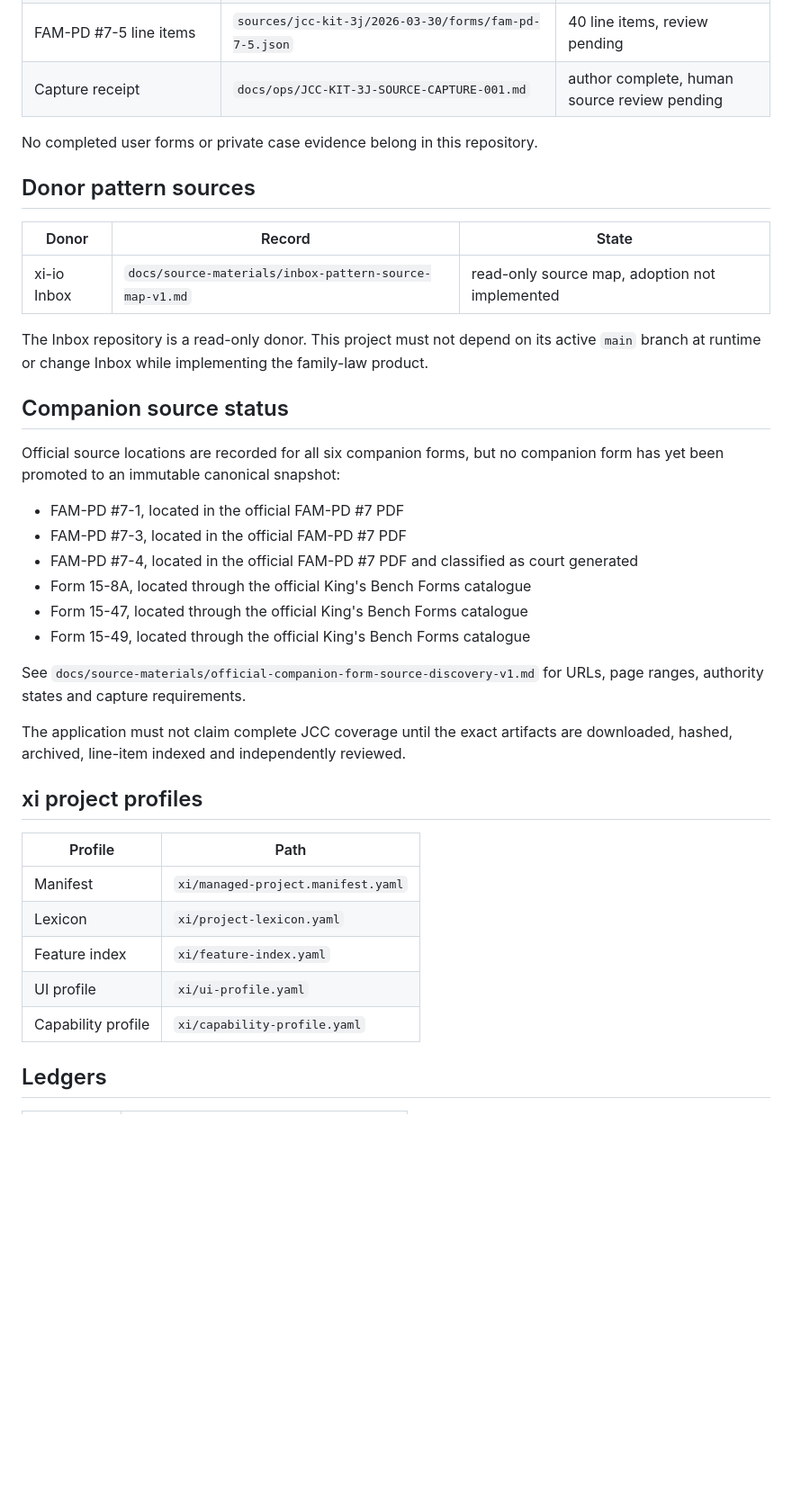
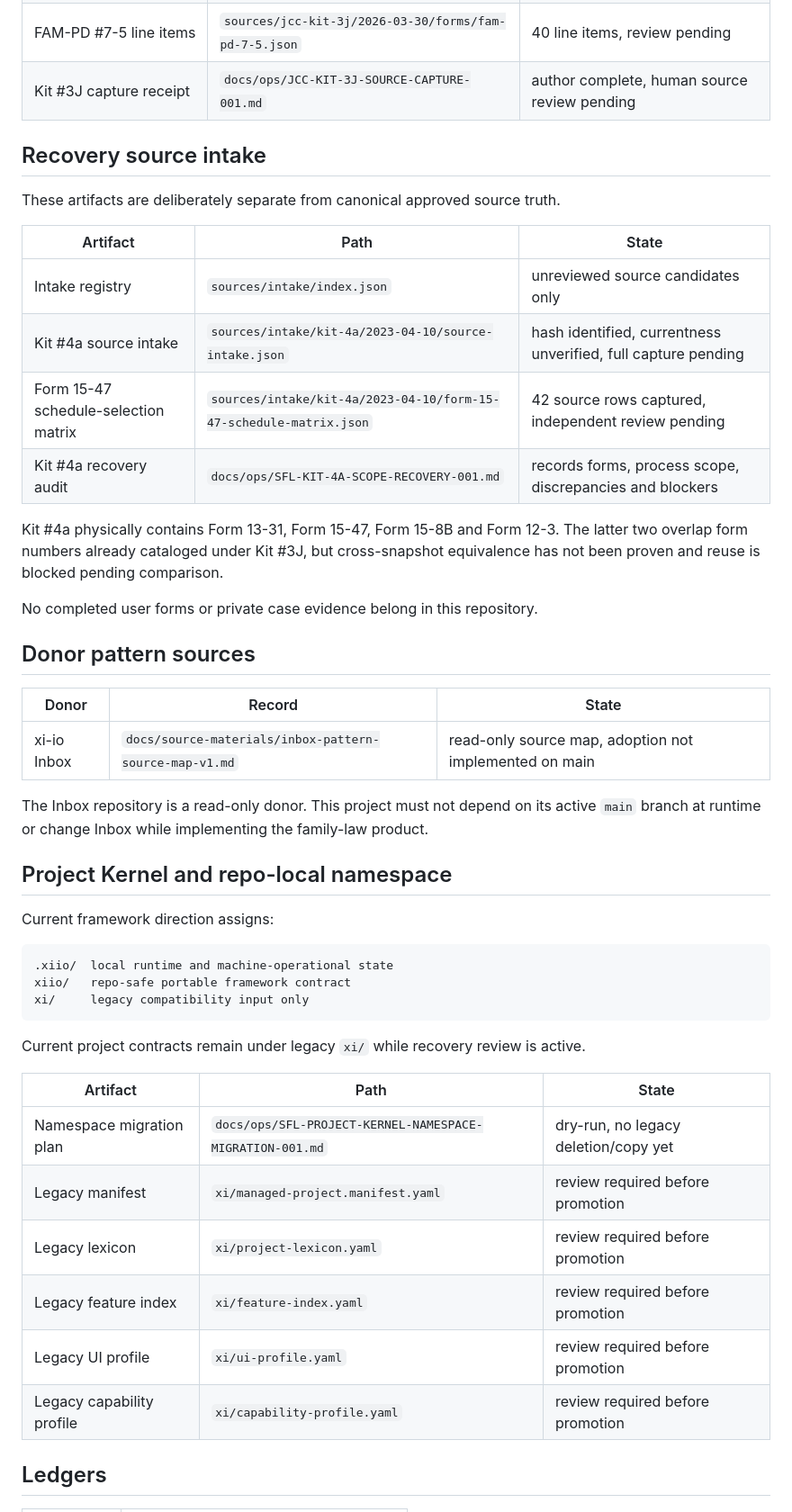
Before and after one commit to Vado42-chris/xi-io-Sask-Family-Law-Self-Help, a Markdown page: docs/INDEX.md, the part around one of its changes. Shown at 90% size. Drawn GitHub-style; blank space fills up the shorter version.

````diff
--- a/docs/INDEX.md
+++ b/docs/INDEX.md
@@ -59,7 +64,20 @@ Project: `sask_family_law_self_help`
 | Form 15-8B line items | `sources/jcc-kit-3j/2026-03-30/forms/form-15-8b.json` | 54 line items, review pending |
 | Form 12-3 line items | `sources/jcc-kit-3j/2026-03-30/forms/form-12-3.json` | 27 line items, review pending |
 | FAM-PD #7-5 line items | `sources/jcc-kit-3j/2026-03-30/forms/fam-pd-7-5.json` | 40 line items, review pending |
-| Capture receipt | `docs/ops/JCC-KIT-3J-SOURCE-CAPTURE-001.md` | author complete, human source review pending |
+| Kit #3J capture receipt | `docs/ops/JCC-KIT-3J-SOURCE-CAPTURE-001.md` | author complete, human source review pending |
+
+## Recovery source intake
+
+These artifacts are deliberately separate from canonical approved source truth.
+
+| Artifact | Path | State |
+|---|---|---|
+| Intake registry | `sources/intake/index.json` | unreviewed source candidates only |
+| Kit #4a source intake | `sources/intake/kit-4a/2023-04-10/source-intake.json` | hash identified, currentness unverified, full capture pending |
+| Form 15-47 schedule-selection matrix | `sources/intake/kit-4a/2023-04-10/form-15-47-schedule-matrix.json` | 42 source rows captured, independent review pending |
+| Kit #4a recovery audit | `docs/ops/SFL-KIT-4A-SCOPE-RECOVERY-001.md` | records forms, process scope, discrepancies and blockers |
+
+Kit #4a physically contains Form 13-31, Form 15-47, Form 15-8B and Form 12-3. The latter two overlap form numbers already cataloged under Kit #3J, but cross-snapshot equivalence has not been proven and reuse is blocked pending comparison.
 
 No completed user forms or private case evidence belong in this repository.
 
@@ -67,34 +85,30 @@ No completed user forms or private case evidence belong in this repository.
 
 | Donor | Record | State |
 |---|---|---|
-| xi-io Inbox | `docs/source-materials/inbox-pattern-source-map-v1.md` | read-only source map, adoption not implemented |
+| xi-io Inbox | `docs/source-materials/inbox-pattern-source-map-v1.md` | read-only source map, adoption not implemented on main |
 
 The Inbox repository is a read-only donor. This project must not depend on its active `main` branch at runtime or change Inbox while implementing the family-law product.
 
-## Companion source status
+## Project Kernel and repo-local namespace
 
-Official source locations are recorded for all six companion forms, but no companion form has yet been promoted to an immutable canonical snapshot:
+Current framework direction assigns:
 
-- FAM-PD #7-1, located in the official FAM-PD #7 PDF
-- FAM-PD #7-3, located in the official FAM-PD #7 PDF
-- FAM-PD #7-4, located in the official FAM-PD #7 PDF and classified as court generated
-- Form 15-8A, located through the official King's Bench Forms catalogue
-- Form 15-47, located through the official King's Bench Forms catalogue
-- Form 15-49, located through the official King's Bench Forms catalogue
+```text
+.xiio/  local runtime and machine-operational state
+xiio/   repo-safe portable framework contract
+xi/     legacy compatibility input only
+```
 
-See `docs/source-materials/official-companion-form-source-discovery-v1.md` for URLs, page ranges, authority states and capture requirements.
+Current project contracts remain under legacy `xi/` while recovery review is active.
 
-The application must not claim complete JCC coverage until the exact artifacts are downloaded, hashed, archived, line-item indexed and independently reviewed.
-
-## xi project profiles
-
-| Profile | Path |
-|---|---|
-| Manifest | `xi/managed-project.manifest.yaml` |
-| Lexicon | `xi/project-lexicon.yaml` |
-| Feature index | `xi/feature-index.yaml` |
-| UI profile | `xi/ui-profile.yaml` |
-| Capability profile | `xi/capability-profile.yaml` |
+| Artifact | Path | State |
+|---|---|---|
+| Namespace migration plan | `docs/ops/SFL-PROJECT-KERNEL-NAMESPACE-MIGRATION-001.md` | dry-run, no legacy deletion/copy yet |
+| Legacy manifest | `xi/managed-project.manifest.yaml` | review required before promotion |
+| Legacy lexicon | `xi/project-lexicon.yaml` | review required before promotion |
+| Legacy feature index | `xi/feature-index.yaml` | review required before promotion |
+| Legacy UI profile | `xi/ui-profile.yaml` | review required before promotion |
+| Legacy capability profile | `xi/capability-profile.yaml` | review required before promotion |
 
 ## Ledgers
 
````
Also changed, not shown: other parts of docs/INDEX.md (+53 -42 lines).
